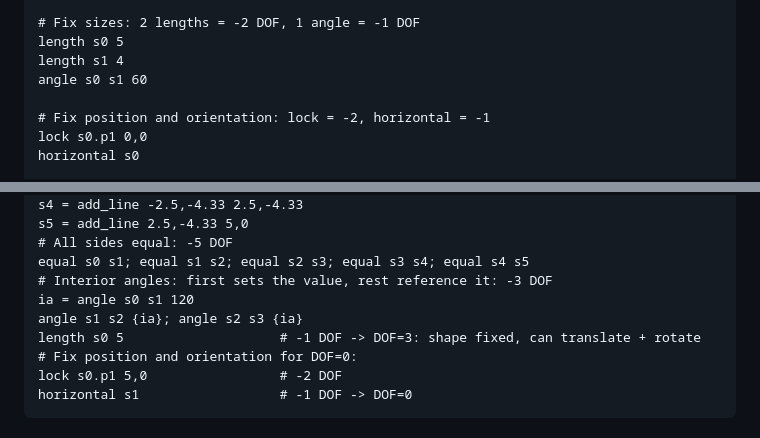
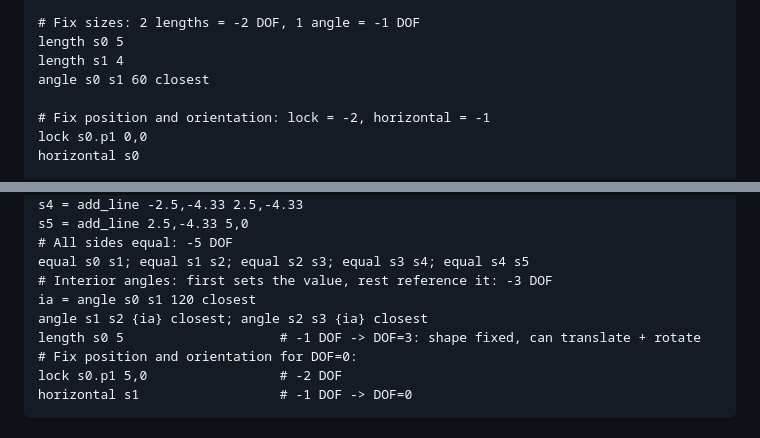
Before and after one commit to harakas/arael, a Markdown page: arael-sketch/docs/COMMANDS.md, 2 parts joined by grey strips. GitHub-like rendering.

Commit message:
arael-sketch: fix angle examples in COMMANDS.md to use closest keyword
Triangle and hexagon examples now use 'closest' to auto-select the
correct angle sector, matching current angle command behavior.

Co-Authored-By: Claude Opus 4.6 (1M context) <noreply@anthropic.com>

```diff
--- a/arael-sketch/docs/COMMANDS.md
+++ b/arael-sketch/docs/COMMANDS.md
@@ -60,7 +60,7 @@ s2 = add_line 3,4 0,0
 # Fix sizes: 2 lengths = -2 DOF, 1 angle = -1 DOF
 length s0 5
 length s1 4
-angle s0 s1 60
+angle s0 s1 60 closest
 
 # Fix position and orientation: lock = -2, horizontal = -1
 lock s0.p1 0,0
@@ -831,8 +831,8 @@ s5 = add_line 2.5,-4.33 5,0
 # All sides equal: -5 DOF
 equal s0 s1; equal s1 s2; equal s2 s3; equal s3 s4; equal s4 s5
 # Interior angles: first sets the value, rest reference it: -3 DOF
-ia = angle s0 s1 120
-angle s1 s2 {ia}; angle s2 s3 {ia}
+ia = angle s0 s1 120 closest
+angle s1 s2 {ia} closest; angle s2 s3 {ia} closest
 length s0 5                    # -1 DOF -> DOF=3: shape fixed, can translate + rotate
 # Fix position and orientation for DOF=0:
 lock s0.p1 5,0                 # -2 DOF
```
